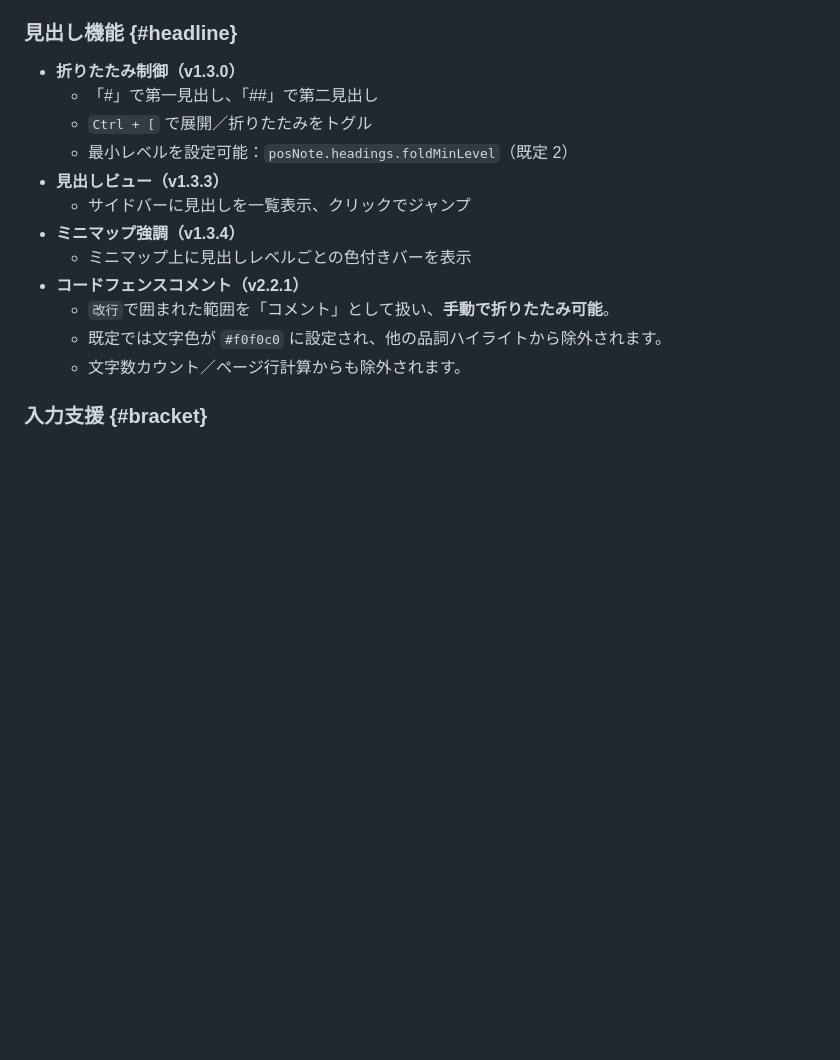
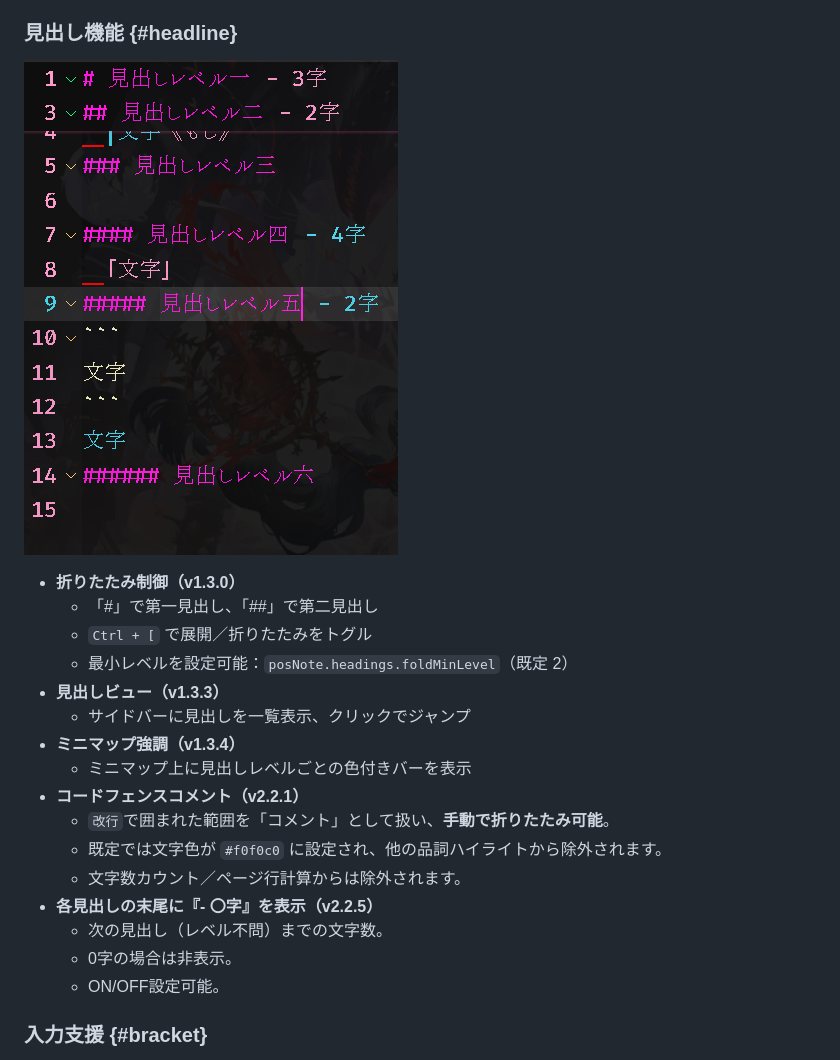
Before and after one commit to yuna495/part-of-speech-highlighting--page-counter, a Markdown page: README.md, the part around the change. Drawn GitHub-style; pictures changed too: demo/demo3.png (added); blank space fills up the shorter version.

````diff
--- a/README.md
+++ b/README.md
@@ -154,6 +154,8 @@ workspace/
 
 ### 見出し機能 {#headline}
 
+![Statusbar Screenshot](https://raw.githubusercontent.com/yuna495/part-of-speech-highlighting--page-counter/master/demo/demo3.png)
+
 - **折りたたみ制御（v1.3.0）**
   - 「#」で第一見出し、「##」で第二見出し
   - `Ctrl + [` で展開／折りたたみをトグル
@@ -165,7 +167,11 @@ workspace/
 - **コードフェンスコメント（v2.2.1）**
   - ```改行```で囲まれた範囲を「コメント」として扱い、**手動で折りたたみ可能**。
   - 既定では文字色が `#f0f0c0` に設定され、他の品詞ハイライトから除外されます。
-  - 文字数カウント／ページ行計算からも除外されます。
+  - 文字数カウント／ページ行計算からは除外されます。
+- **各見出しの末尾に『- 〇字』を表示（v2.2.5）**
+  - 次の見出し（レベル不問）までの文字数。
+  - 0字の場合は非表示。
+  - ON/OFF設定可能。
 
 ### 入力支援 {#bracket}
 
````
Also changed, not shown: CHANGELOG.md (+7 -0 lines), 6 other files.
